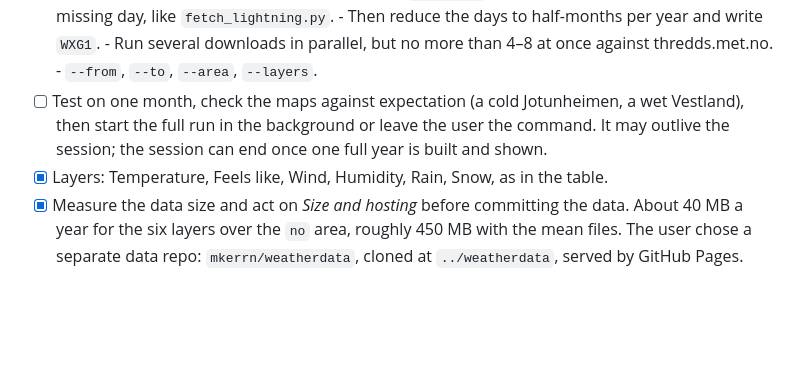
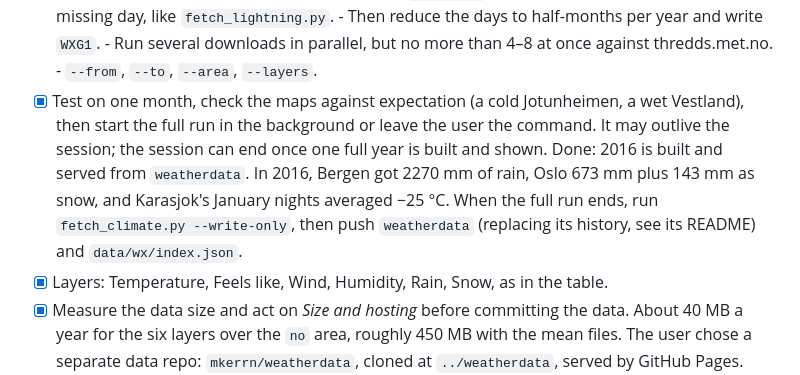
Before and after one commit to mkerrn/lyn, a Markdown page: PLAN.md, the part around the change. Rendered like a GitHub page; blank space fills up the shorter version.

Commit message:
plan: 2016 built and shown
Co-Authored-By: Claude Opus 5.5 <noreply@anthropic.com>

```diff
--- a/PLAN.md
+++ b/PLAN.md
@@ -279,10 +279,15 @@ No new downloads.
       - Run several downloads in parallel, but no more than 4–8 at once
         against thredds.met.no.
       - `--from`, `--to`, `--area`, `--layers`.
-- [ ] Test on one month, check the maps against expectation (a cold
+- [x] Test on one month, check the maps against expectation (a cold
       Jotunheimen, a wet Vestland), then start the full run in the background
       or leave the user the command. It may outlive the session; the session
       can end once one full year is built and shown.
+      Done: 2016 is built and served from `weatherdata`. In 2016, Bergen got
+      2270 mm of rain, Oslo 673 mm plus 143 mm as snow, and Karasjok's
+      January nights averaged −25 °C. When the full run ends, run
+      `fetch_climate.py --write-only`, then push `weatherdata` (replacing its
+      history, see its README) and `data/wx/index.json`.
 - [x] Layers: Temperature, Feels like, Wind, Humidity, Rain, Snow, as in the
       table.
 - [x] Measure the data size and act on *Size and hosting* before committing
```
